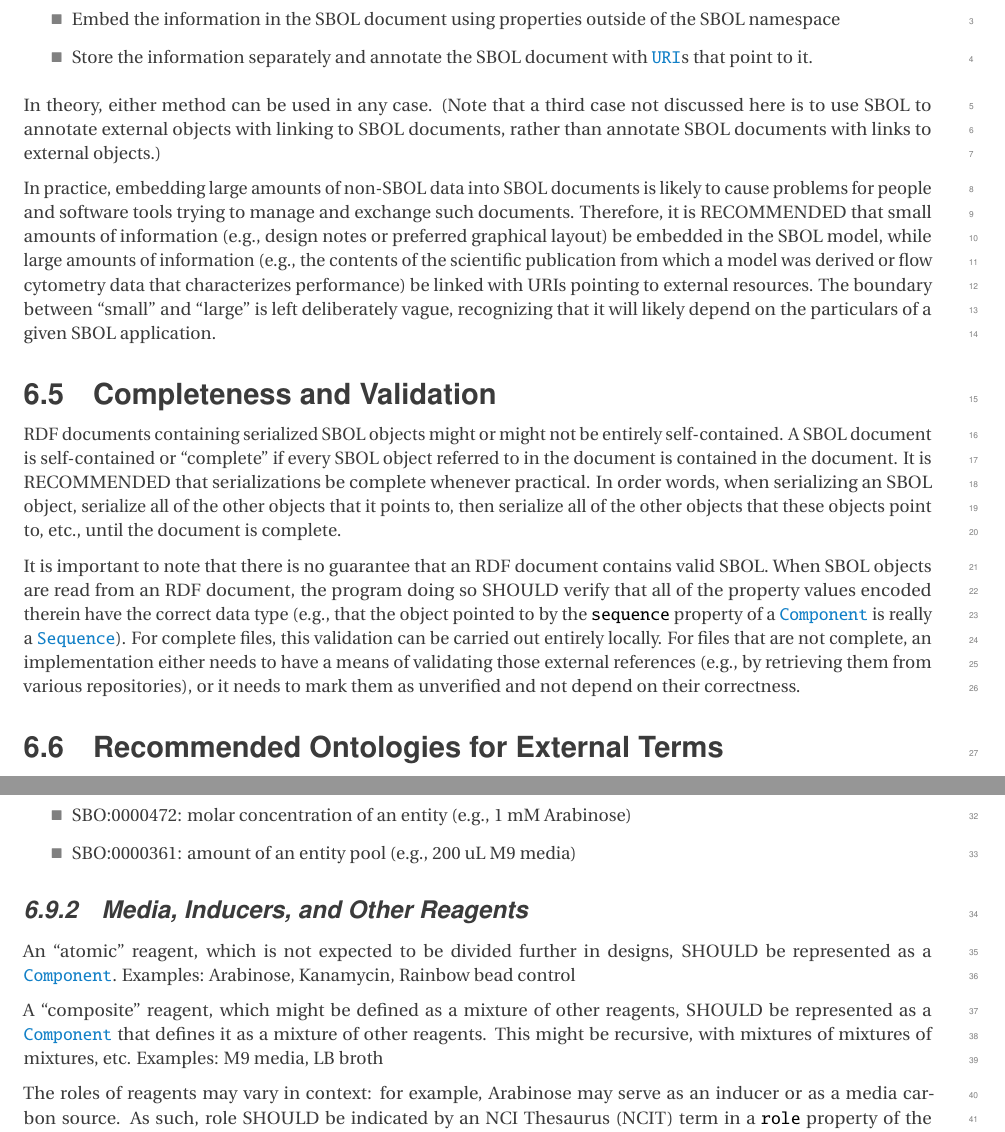
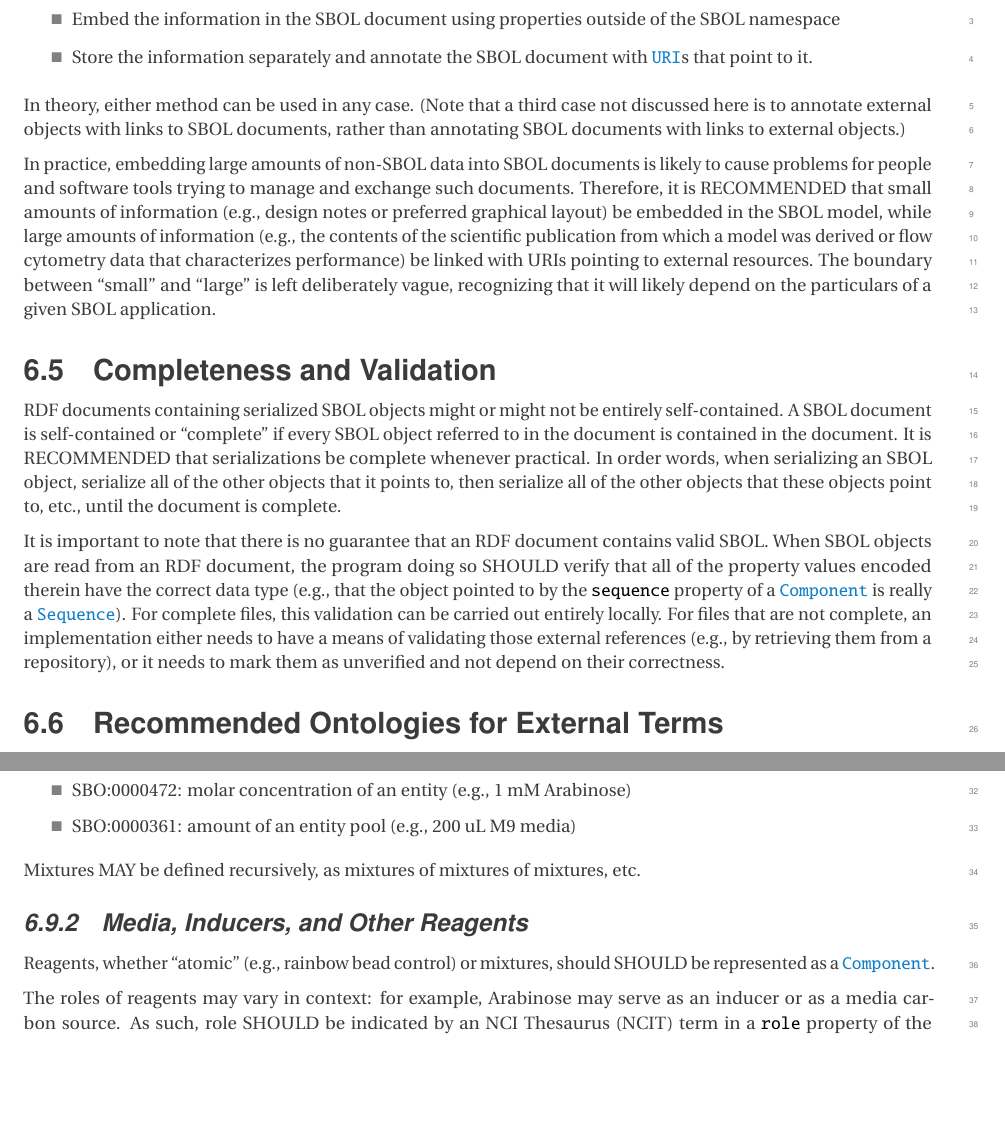
Before and after one commit to SynBioDex/SBOL-specification, a LaTeX document (sbol3.tex, which reads practices.tex): two parts of pages 38 and 39 of 90, joined at a grey line, cut so that both start at the same text, the shorter picture padded with empty space. Compiled offline with pdfLaTeX.

Commit message:
edit practices

```diff
--- a/practices.tex
+++ b/practices.tex
@@ -43,8 +43,8 @@ two general methods that can be used:
 \item Store the information separately and annotate the SBOL document with \sbol{URI}s that point to it.
 \end{itemize}
 In theory, either method can be used in any case. (Note that a third case not
-discussed here is to use SBOL to annotate external objects with linking
-to SBOL documents, rather than annotate SBOL documents with links to external objects.)
+discussed here is to annotate external objects with links
+to SBOL documents, rather than annotating SBOL documents with links to external objects.)
 
 In practice,
 embedding large amounts of non-SBOL data into SBOL documents is likely
@@ -64,7 +64,7 @@ pointed to by the \sbol{sequence} property of a
 \sbol{Component} is really a \sbol{Sequence}).
 For complete files, this validation can be carried out entirely locally. For files that are not complete, an implementation either needs to
 have a means of validating those external references (e.g., by
-retrieving them from various repositories), or it needs to mark them as
+retrieving them from a repository), or it needs to mark them as
 unverified and not depend on their correctness.
 
 \subsection{Recommended Ontologies for External Terms}
@@ -115,12 +115,11 @@ Any \sbol{Component} can be interpreted as specifying a mixture of the material
 \item SBO:0000361: amount of an entity pool (e.g., 200 uL M9 media)
 \end{itemize}
 
+Mixtures MAY be defined recursively, as mixtures of mixtures of mixtures, etc.
 
 \subsubsection{Media, Inducers, and Other Reagents}
 
-An ``atomic'' reagent, which is not expected to be divided further in designs, SHOULD be represented as a \linebreak \sbol{Component}. Examples: Arabinose, Kanamycin, Rainbow bead control
-
-A ``composite'' reagent, which might be defined as a mixture of other reagents, SHOULD be represented as a \sbol{Component} that defines it as a mixture of other reagents. This might be recursive, with mixtures of mixtures of mixtures, etc. Examples: M9 media, LB broth
+Reagents, whether ``atomic'' (e.g., rainbow bead control) or mixtures, should SHOULD be represented as a \sbol{Component}.
 
 The roles of reagents may vary in context: for example, Arabinose may serve as an inducer or as a media carbon source. As such, role SHOULD be indicated by an NCI Thesaurus (NCIT) term in a \sbolmult{roles:MD}{role} property of the \sbol{SubComponent}. Examples include:
 \begin{itemize}
```
Also changed, not shown: practices.tex (6 more changed lines).
